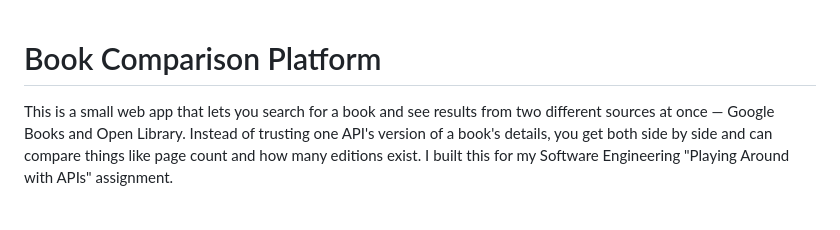
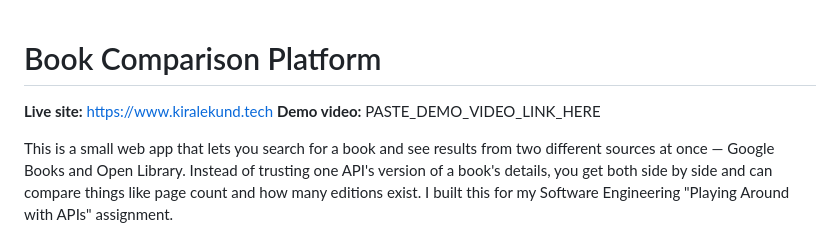
Before and after one commit to kiradukund/book-comparison-platform, a Markdown page: README.md, the part around the change. Drawn GitHub-style; blank space fills up the shorter version.

Commit message:
add live site and demo video links to readme

```diff
--- a/README.md
+++ b/README.md
@@ -1,4 +1,7 @@
 # Book Comparison Platform
+
+**Live site:** https://www.kiralekund.tech
+**Demo video:** PASTE_DEMO_VIDEO_LINK_HERE
 
 This is a small web app that lets you search for a book and see results from two different sources at once — Google Books and Open Library. Instead of trusting one API's version of a book's details, you get both side by side and can compare things like page count and how many editions exist. I built this for my Software Engineering "Playing Around with APIs" assignment.
 
```
